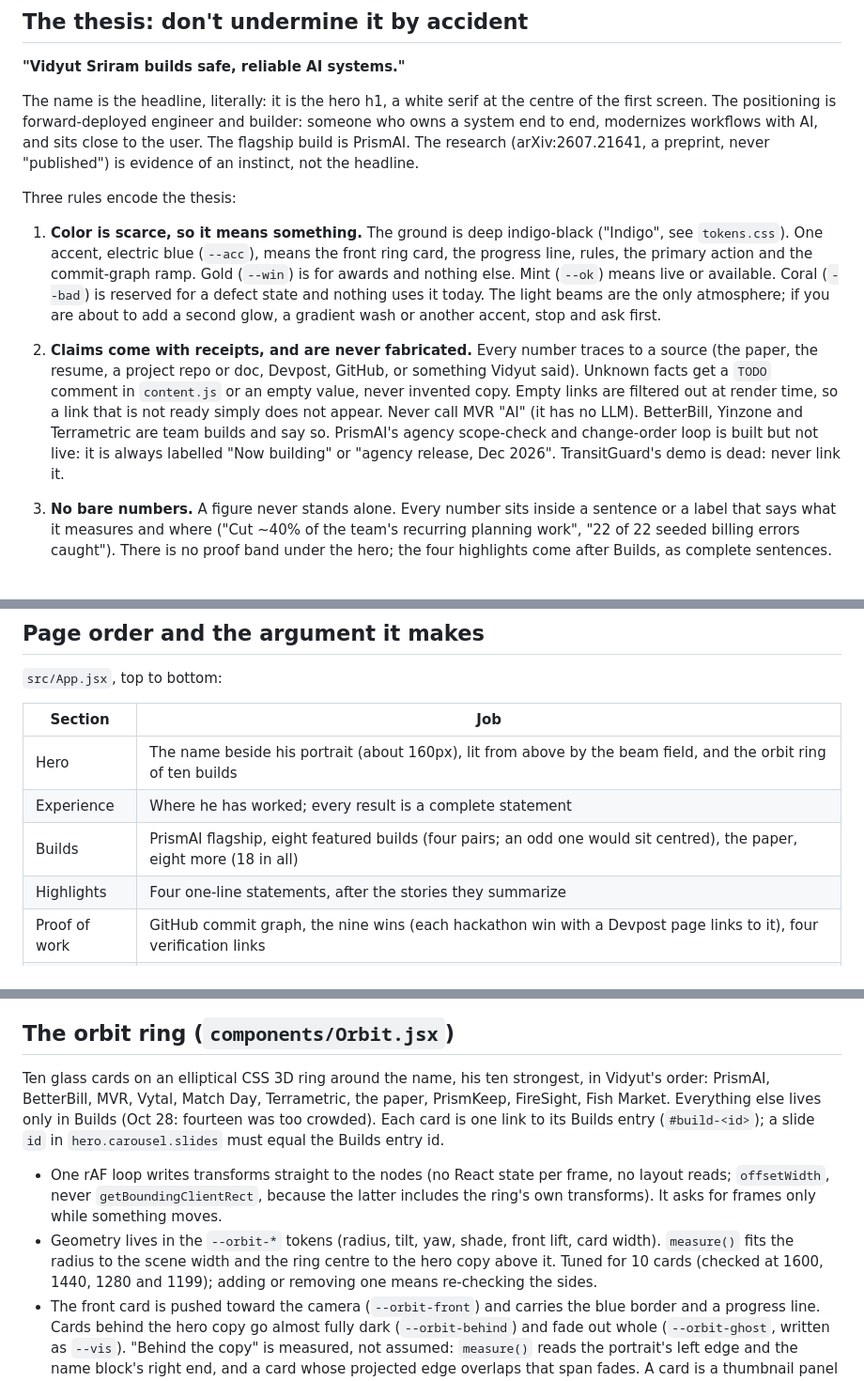
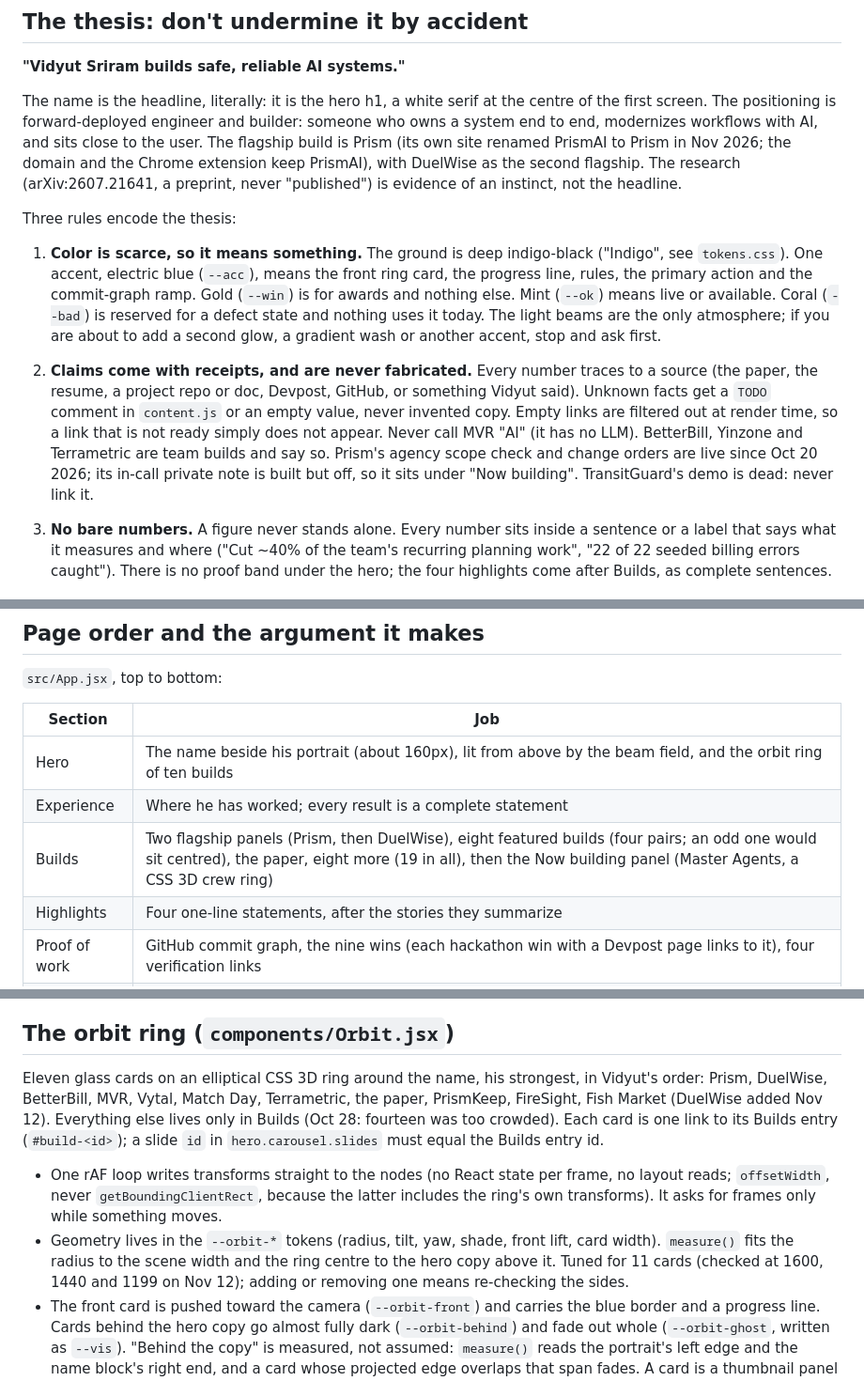
Before and after one commit to vs-githjk/Portfolio, a Markdown page: CLAUDE.md, 3 parts joined by grey strips. Shown at 94% size. Rendered like a GitHub page.

Commit message:
CLAUDE.md: two flagships, eleven ring cards, Now building panel

```diff
--- a/CLAUDE.md
+++ b/CLAUDE.md
@@ -21,7 +21,8 @@ only. Keep it that way unless there is a real reason not to.
 The name is the headline, literally: it is the hero h1, a white serif at the centre of the
 first screen. The positioning is forward-deployed engineer and builder: someone who owns a
 system end to end, modernizes workflows with AI, and sits close to the user. The flagship
-build is PrismAI. The research (arXiv:2607.21641, a preprint, never "published") is
+build is Prism (its own site renamed PrismAI to Prism in Nov 2026; the domain and the Chrome
+extension keep PrismAI), with DuelWise as the second flagship. The research (arXiv:2607.21641, a preprint, never "published") is
 evidence of an instinct, not the headline.
 
 Three rules encode the thesis:
@@ -39,9 +40,9 @@ Three rules encode the thesis:
    Vidyut said). Unknown facts get a `TODO` comment in `content.js` or an empty value,
    never invented copy. Empty links are filtered out at render time, so a link that is not
    ready simply does not appear. Never call MVR "AI" (it has no LLM). BetterBill, Yinzone
-   and Terrametric are team builds and say so. PrismAI's agency scope-check and
-   change-order loop is built but not live: it is always labelled "Now building" or
-   "agency release, Dec 2026". TransitGuard's demo is dead: never link it.
+   and Terrametric are team builds and say so. Prism's agency scope check and change
+   orders are live since Oct 20 2026; its in-call private note is built but off, so it
+   sits under "Now building". TransitGuard's demo is dead: never link it.
 
 3. **No bare numbers.** A figure never stands alone. Every number sits inside a sentence or
    a label that says what it measures and where ("Cut ~40% of the team's recurring planning
@@ -56,7 +57,7 @@ Three rules encode the thesis:
 |---|---|
 | Hero | The name beside his portrait (about 160px), lit from above by the beam field, and the orbit ring of ten builds |
 | Experience | Where he has worked; every result is a complete statement |
-| Builds | PrismAI flagship, eight featured builds (four pairs; an odd one would sit centred), the paper, eight more (18 in all) |
+| Builds | Two flagship panels (Prism, then DuelWise), eight featured builds (four pairs; an odd one would sit centred), the paper, eight more (19 in all), then the Now building panel (Master Agents, a CSS 3D crew ring) |
 | Highlights | Four one-line statements, after the stories they summarize |
 | Proof of work | GitHub commit graph, the nine wins (each hackathon win with a Devpost page links to it), four verification links |
 | Principles | How he thinks about building (2x2 tiles) |
@@ -69,9 +70,9 @@ not read as the same module twice. Keep them visually distinct.
 
 ## The orbit ring (`components/Orbit.jsx`)
 
-Ten glass cards on an elliptical CSS 3D ring around the name, his ten strongest, in
-Vidyut's order: PrismAI, BetterBill, MVR, Vytal, Match Day, Terrametric, the paper,
-PrismKeep, FireSight, Fish Market. Everything else lives only in Builds (Oct 28: fourteen
+Eleven glass cards on an elliptical CSS 3D ring around the name, his strongest, in
+Vidyut's order: Prism, DuelWise, BetterBill, MVR, Vytal, Match Day, Terrametric, the paper,
+PrismKeep, FireSight, Fish Market (DuelWise added Nov 12). Everything else lives only in Builds (Oct 28: fourteen
 was too crowded). Each card is one link to its Builds entry (`#build-<id>`); a slide
 `id` in `hero.carousel.slides` must equal the Builds entry id.
 
@@ -80,7 +81,7 @@ was too crowded). Each card is one link to its Builds entry (`#build-<id>`); a s
   own transforms). It asks for frames only while something moves.
 - Geometry lives in the `--orbit-*` tokens (radius, tilt, yaw, shade, front lift, card width).
   `measure()` fits the radius to the scene width and the ring centre to the hero copy above it.
-  Tuned for 10 cards (checked at 1600, 1440, 1280 and 1199); adding or removing one means re-checking the sides.
+  Tuned for 11 cards (checked at 1600, 1440 and 1199 on Nov 12); adding or removing one means re-checking the sides.
 - The front card is pushed toward the camera (`--orbit-front`) and carries the blue border and
   a progress line. Cards behind the hero copy go almost fully dark (`--orbit-behind`) and fade
   out whole (`--orbit-ghost`, written as `--vis`). "Behind the copy" is measured, not assumed:
```
